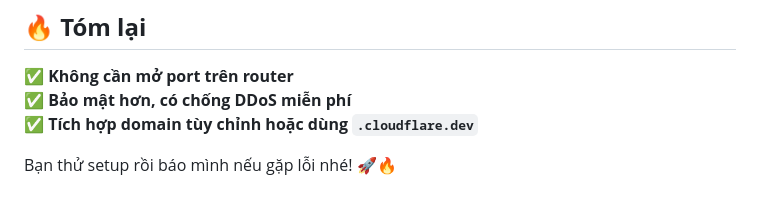
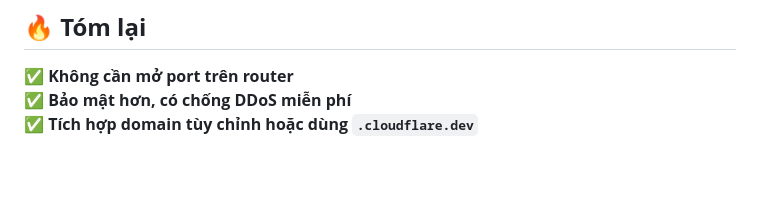
Before and after one commit to chuongha123/Blockchain, a Markdown page: ## 🚀 Hướng dẫn cài đặt Cloudflare.md, the part around the change. GitHub-like rendering; blank space fills up the shorter version.

Commit message:
docs: clean up Cloudflare setup instructions

```diff
--- a/## 🚀 Hướng dẫn cài đặt Cloudflare.md
+++ b/## 🚀 Hướng dẫn cài đặt Cloudflare.md
@@ -92,5 +92,3 @@ cloudflared service install
 ✅ **Không cần mở port trên router**
 ✅ **Bảo mật hơn, có chống DDoS miễn phí**
 ✅ **Tích hợp domain tùy chỉnh hoặc dùng `.cloudflare.dev`**
-
-Bạn thử setup rồi báo mình nếu gặp lỗi nhé! 🚀🔥
```
